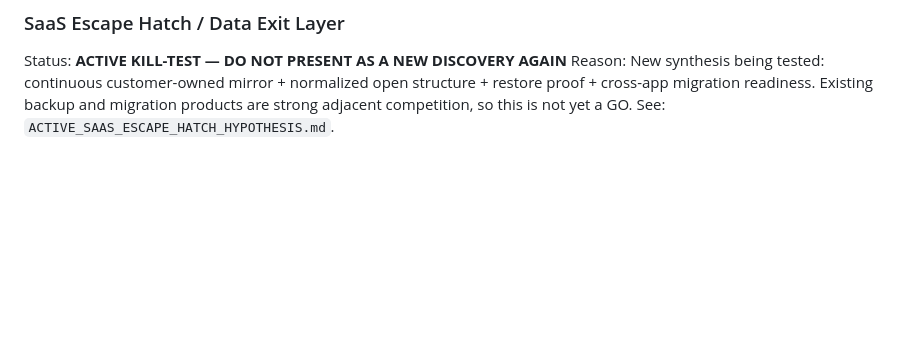
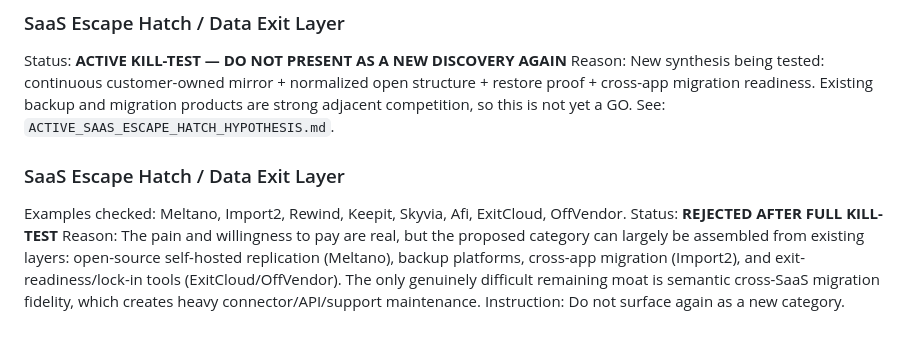
Before and after one commit to aniketw3699/jesus-talk, a Markdown page: business-research/REJECTED_CATEGORIES.md, the part around the change. Rendered like a GitHub page; blank space fills up the shorter version.

Commit message:
Add SaaS escape hatch to rejected ledger

```diff
--- a/business-research/REJECTED_CATEGORIES.md
+++ b/business-research/REJECTED_CATEGORIES.md
@@ -493,3 +493,10 @@ Reason: Multiple open-source and commercial products already target portable mem
 Status: **ACTIVE KILL-TEST — DO NOT PRESENT AS A NEW DISCOVERY AGAIN**
 Reason: New synthesis being tested: continuous customer-owned mirror + normalized open structure + restore proof + cross-app migration readiness. Existing backup and migration products are strong adjacent competition, so this is not yet a GO.
 See: `ACTIVE_SAAS_ESCAPE_HATCH_HYPOTHESIS.md`.
+
+
+### SaaS Escape Hatch / Data Exit Layer
+Examples checked: Meltano, Import2, Rewind, Keepit, Skyvia, Afi, ExitCloud, OffVendor.
+Status: **REJECTED AFTER FULL KILL-TEST**
+Reason: The pain and willingness to pay are real, but the proposed category can largely be assembled from existing layers: open-source self-hosted replication (Meltano), backup platforms, cross-app migration (Import2), and exit-readiness/lock-in tools (ExitCloud/OffVendor). The only genuinely difficult remaining moat is semantic cross-SaaS migration fidelity, which creates heavy connector/API/support maintenance.
+Instruction: Do not surface again as a new category.
```
